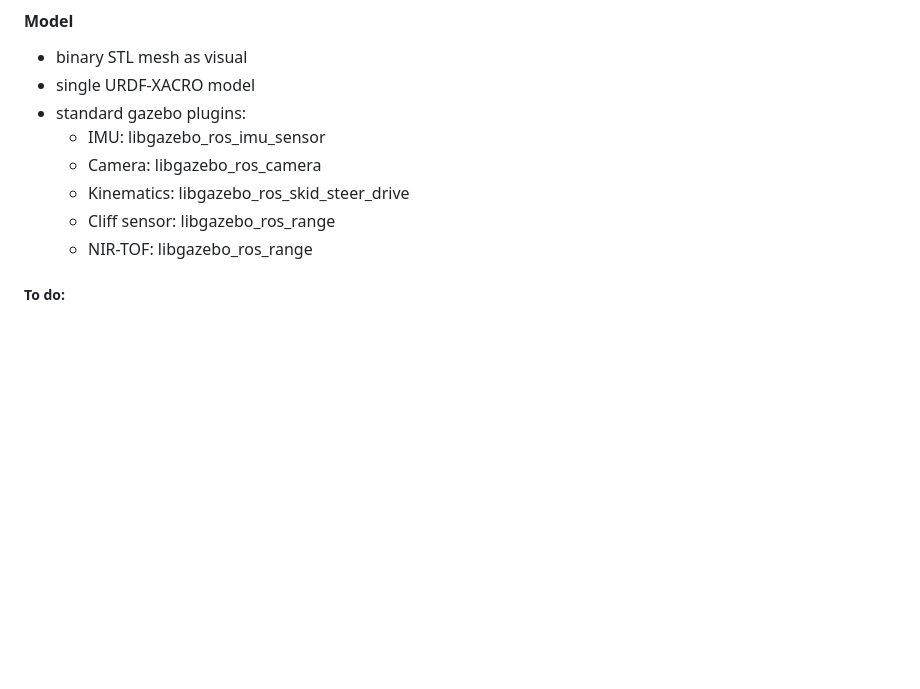
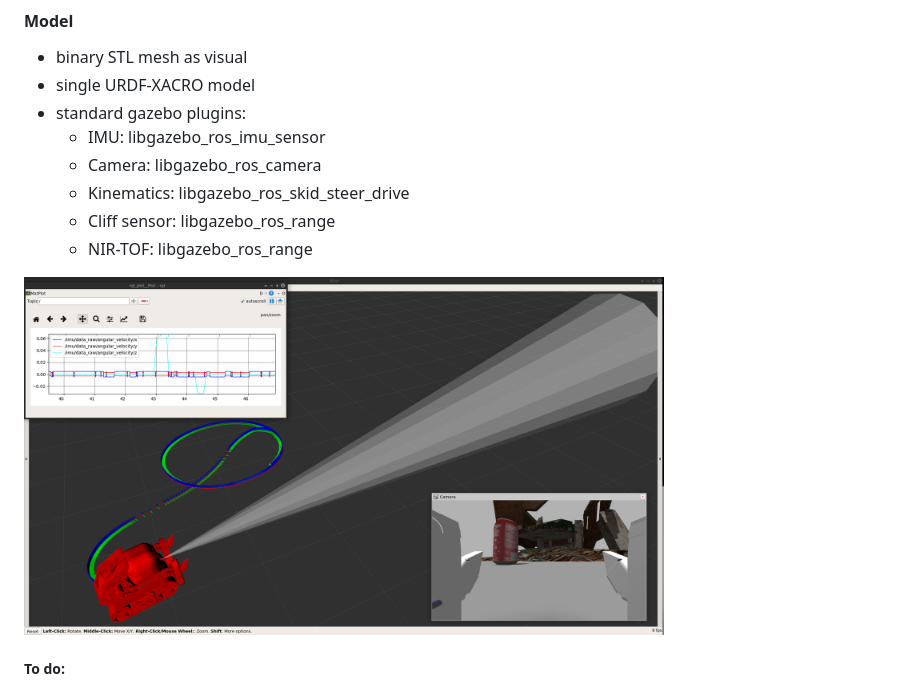
Before and after one commit to nilseuropa/anki_description, a Markdown page: README.md, the part around the change. GitHub-like rendering; pictures changed too: doc/rviz.png (added); blank space fills up the shorter version.

Commit message:
rviz doc

```diff
--- a/README.md
+++ b/README.md
@@ -24,6 +24,8 @@ I don't actually have one of these robots, but it sure looks like a decent piece
   - Cliff sensor: libgazebo_ros_range
   - NIR-TOF: libgazebo_ros_range
 
+<img src="doc/rviz.png" width="640">
+
 ##### To do: #####
 
 - slice mesh and create movable head and fork
```
